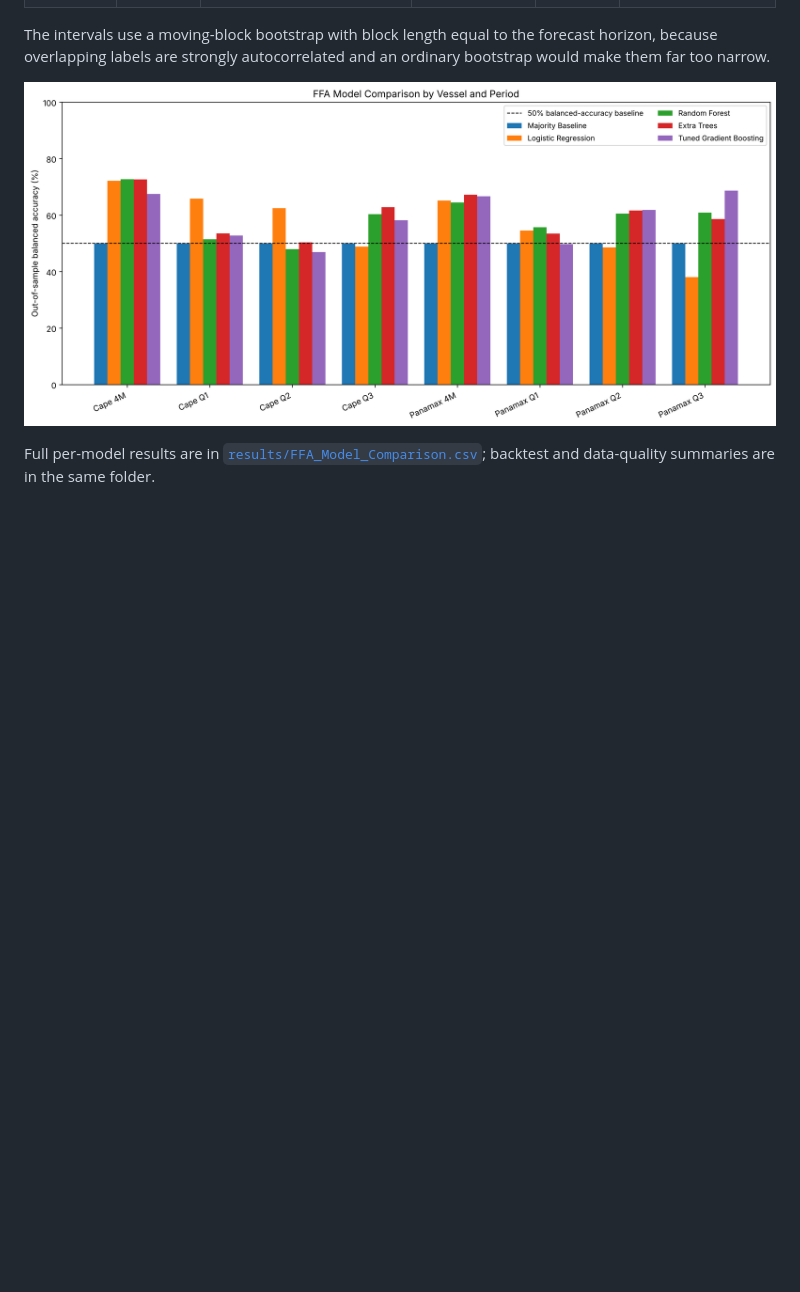
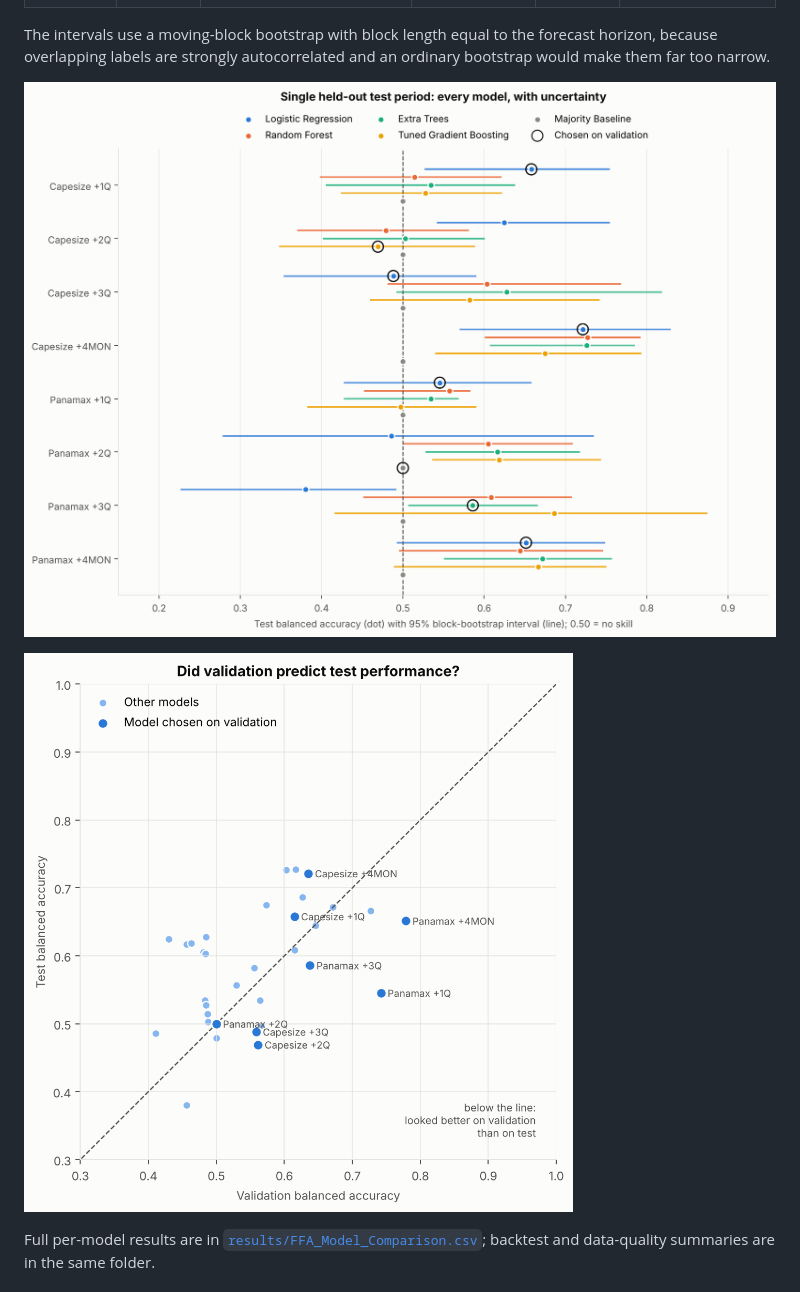
Before and after one commit to dimositychalasportfolio/ffa-freight-forecasting, a Markdown page: README.md, the part around one of its changes. GitHub-like rendering; pictures changed too: results/FFA_Model_Accuracy_Comparison.png (deleted), results/figures/2_test_accuracy_with_intervals.png (added), results/figures/4_validation_vs_test.png (added); blank space fills up the shorter version.

```diff
--- a/README.md
+++ b/README.md
@@ -59,7 +59,9 @@ class from the file name and the contract from the `Route-Period` column.
 The intervals use a moving-block bootstrap with block length equal to the forecast horizon, because
 overlapping labels are strongly autocorrelated and an ordinary bootstrap would make them far too narrow.
 
-![Model comparison](results/FFA_Model_Accuracy_Comparison.png)
+![Test balanced accuracy for every model with 95% intervals](results/figures/2_test_accuracy_with_intervals.png)
+
+![Validation versus test balanced accuracy](results/figures/4_validation_vs_test.png)
 
 Full per-model results are in [`results/FFA_Model_Comparison.csv`](results/FFA_Model_Comparison.csv); backtest and data-quality summaries are in the same folder.
 
```
Also changed, not shown: other parts of README.md (+18 -2 lines), results/figures/3_walk_forward_over_time.png (added), results/figures/5_test_predictions.png (added), 4 other files.
